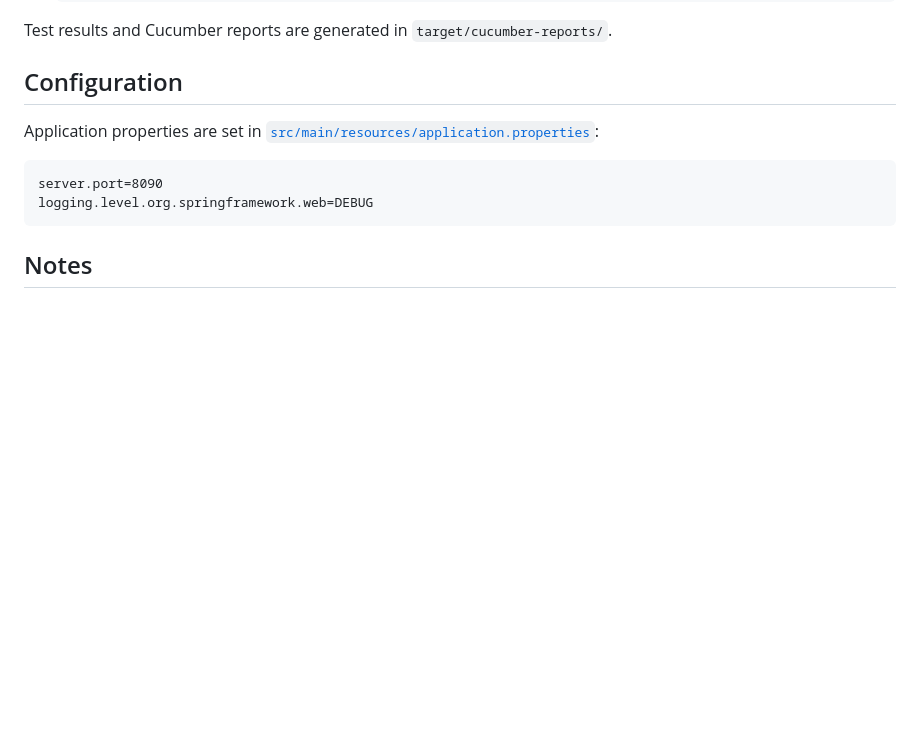
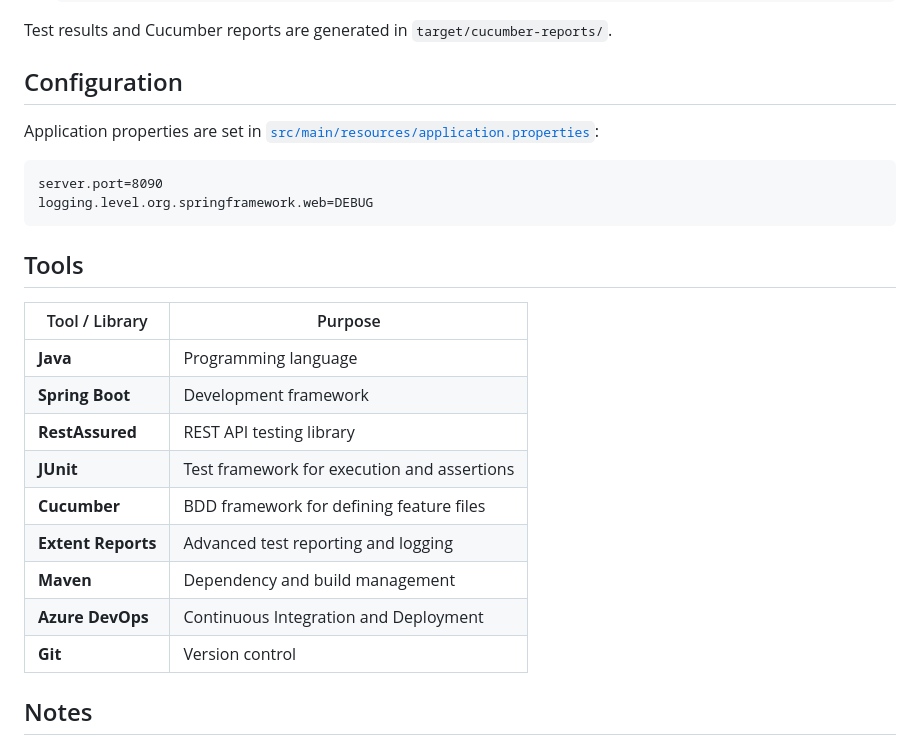
Before and after one commit to npounrajan/BookStore, a Markdown page: README.md, the part around the change. GitHub-like rendering; blank space fills up the shorter version.

````diff
--- a/README.md
+++ b/README.md
@@ -92,6 +92,19 @@ Application properties are set in [`src/main/resources/application.properties`](
 server.port=8090
 logging.level.org.springframework.web=DEBUG
 ```
+## Tools
+
+| Tool / Library      | Purpose                                              |
+|---------------------|------------------------------------------------------|
+| **Java**            | Programming language                                 |
+| **Spring Boot**     | Development framework                                |
+| **RestAssured**     | REST API testing library                             |
+| **JUnit**           | Test framework for execution and assertions          |
+| **Cucumber**        | BDD framework for defining feature files             |
+| **Extent Reports**  | Advanced test reporting and logging                  |
+| **Maven**           | Dependency and build management                      |
+| **Azure DevOps**    | Continuous Integration and Deployment                |
+| **Git**             | Version control                                      |
 
 ## Notes
 
````
